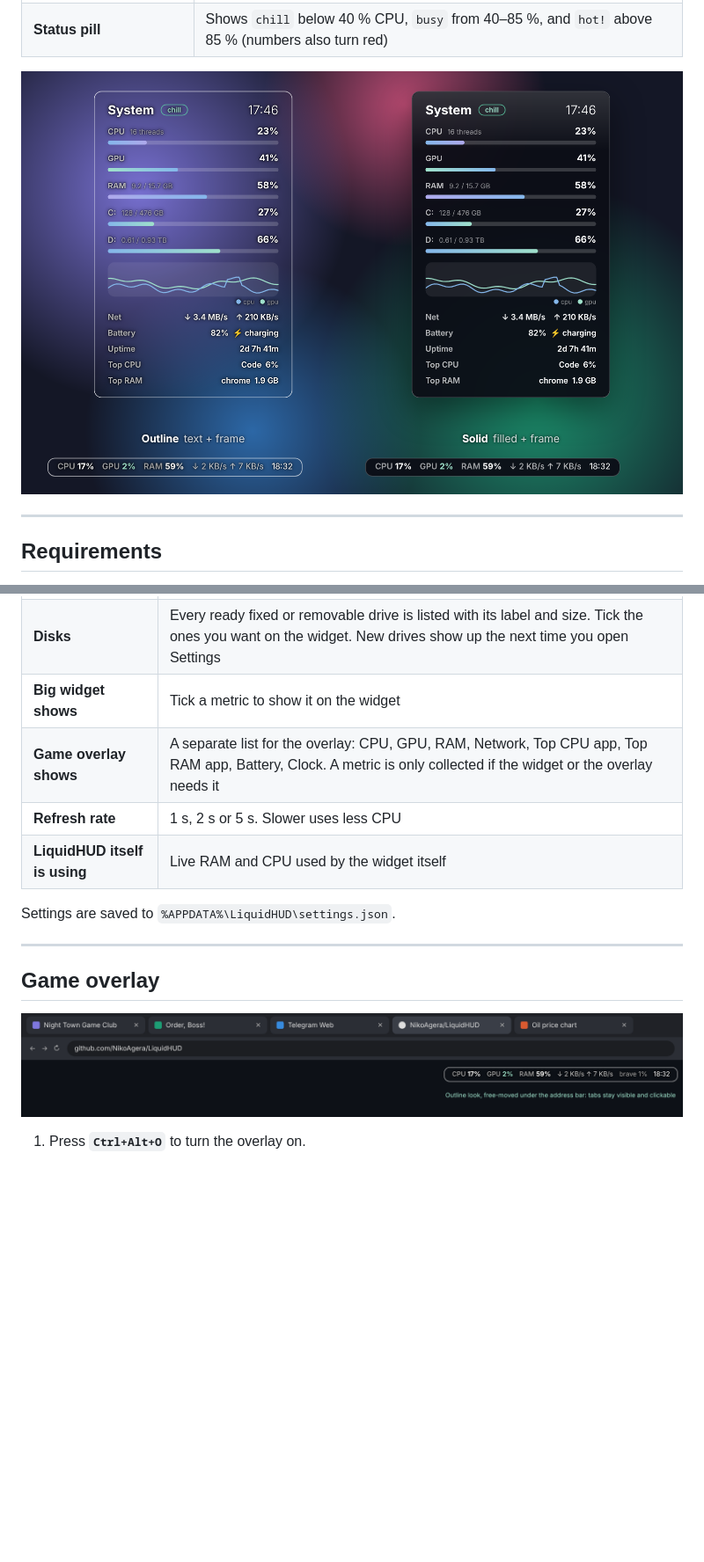
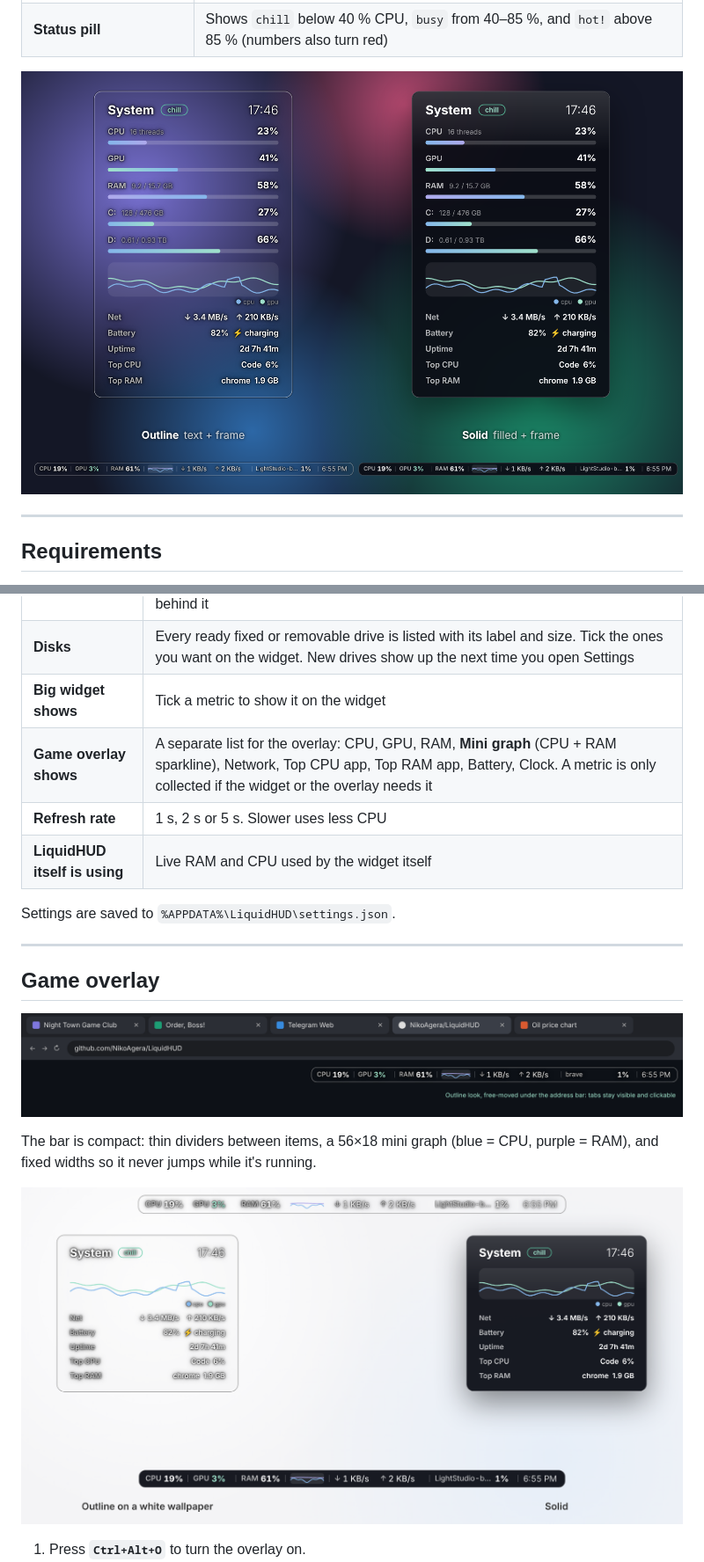
Before and after one commit to NikoAgera/LiquidHUD, a Markdown page: README.md, 2 parts joined by grey strips. Shown at 88% size. Rendered like a GitHub page; pictures changed too: docs/images/browser.png, docs/images/light.png (added), docs/images/looks.png; blank space fills up the shorter version.

Commit message:
Docs: compact overlay, mini graph and light-wallpaper images for v9
Co-Authored-By: Claude Opus 5.5 <noreply@anthropic.com>
Claude-Session: https://claude.ai/code/session_01RP7FEh2wzL7y17a24F9dcJ

```diff
--- a/README.md
+++ b/README.md
@@ -102,7 +102,7 @@ powershell -NoProfile -STA -ExecutionPolicy Bypass -File .\LiquidHUD.ps1
 | **Free move** | Tick it, then drag the overlay anywhere (it gets a dashed outline). Untick it and the overlay locks in place and goes back to click-through, so it never blocks what's behind it |
 | **Disks** | Every ready fixed or removable drive is listed with its label and size. Tick the ones you want on the widget. New drives show up the next time you open Settings |
 | **Big widget shows** | Tick a metric to show it on the widget |
-| **Game overlay shows** | A separate list for the overlay: CPU, GPU, RAM, Network, Top CPU app, Top RAM app, Battery, Clock. A metric is only collected if the widget or the overlay needs it |
+| **Game overlay shows** | A separate list for the overlay: CPU, GPU, RAM, **Mini graph** (CPU + RAM sparkline), Network, Top CPU app, Top RAM app, Battery, Clock. A metric is only collected if the widget or the overlay needs it |
 | **Refresh rate** | 1 s, 2 s or 5 s. Slower uses less CPU |
 | **LiquidHUD itself is using** | Live RAM and CPU used by the widget itself |
 
@@ -114,6 +114,10 @@ Settings are saved to `%APPDATA%\LiquidHUD\settings.json`.
 ## Game overlay
 
 ![Outline overlay free-moved under the browser's address bar](docs/images/browser.png)
+
+The bar is compact: thin dividers between items, a 56×18 mini graph (blue = CPU, purple = RAM), and fixed widths so it never jumps while it's running.
+
+![Outline and Solid on a white wallpaper](docs/images/light.png)
 
 1. Press **`Ctrl+Alt+O`** to turn the overlay on.
 2. Press **`Ctrl+Alt+P`** to cycle its pinned position: top left, top center, top right, bottom left, bottom center, bottom right, custom.
```
Also changed, not shown: other parts of README.md (+3 -2 lines), 1 other file.
